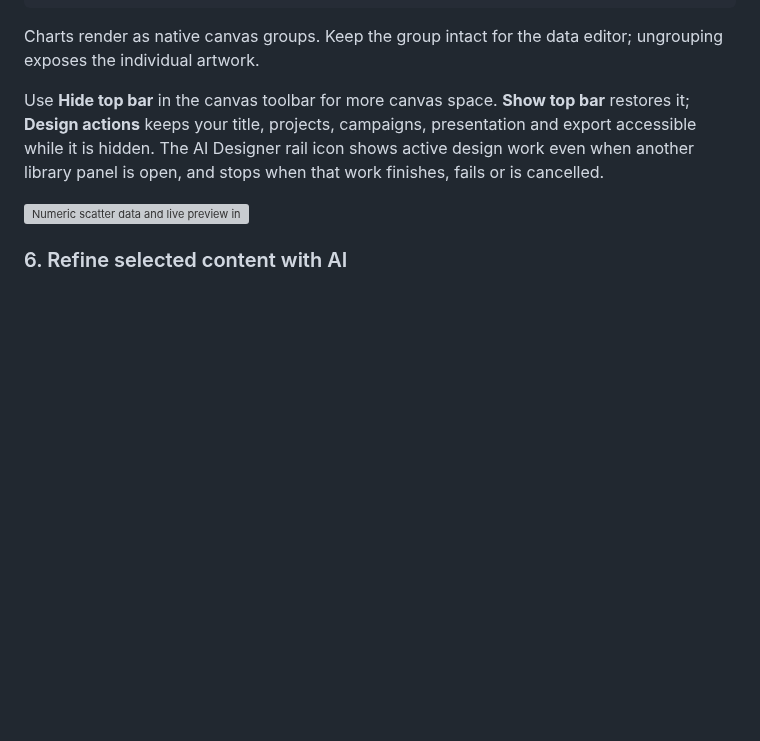
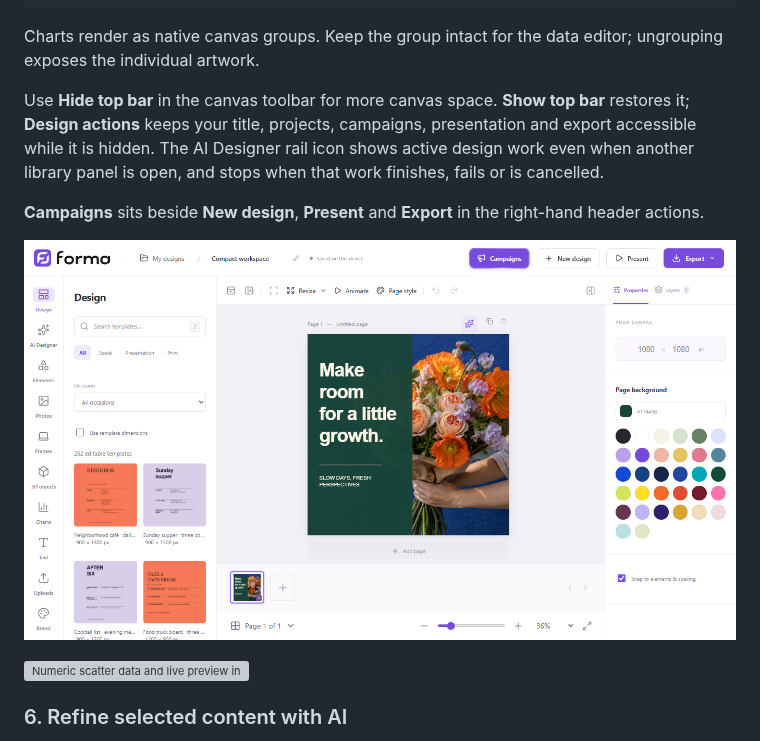
Before and after one commit to postgigg/forma-studio, a Markdown page: README.md, the part around the change. Rendered like a GitHub page; pictures changed too: docs/media/header-actions-v1.6.1.png (added); blank space fills up the shorter version; grey boxes are pictures that could not be loaded.

Commit message:
Place Campaigns beside the design actions for 1.6.1

```diff
--- a/README.md
+++ b/README.md
@@ -220,6 +220,10 @@ Charts render as native canvas groups. Keep the group intact for the data editor
 
 Use **Hide top bar** in the canvas toolbar for more canvas space. **Show top bar** restores it; **Design actions** keeps your title, projects, campaigns, presentation and export accessible while it is hidden. The AI Designer rail icon shows active design work even when another library panel is open, and stops when that work finishes, fails or is cancelled.
 
+**Campaigns** sits beside **New design**, **Present** and **Export** in the right-hand header actions.
+
+![Actual editor with Campaigns in the right-hand action group.](docs/media/header-actions-v1.6.1.png)
+
 ![Numeric scatter data and live preview in the editable chart dialog.](docs/media/advanced-chart-editor-v1.6.png)
 
 ### 6. Refine selected content with AI
```
Also changed, not shown: docs/product-review-2026-10-17.md (+2 -0 lines), updates/release-notes.md (+4 -2 lines), 5 other files.
